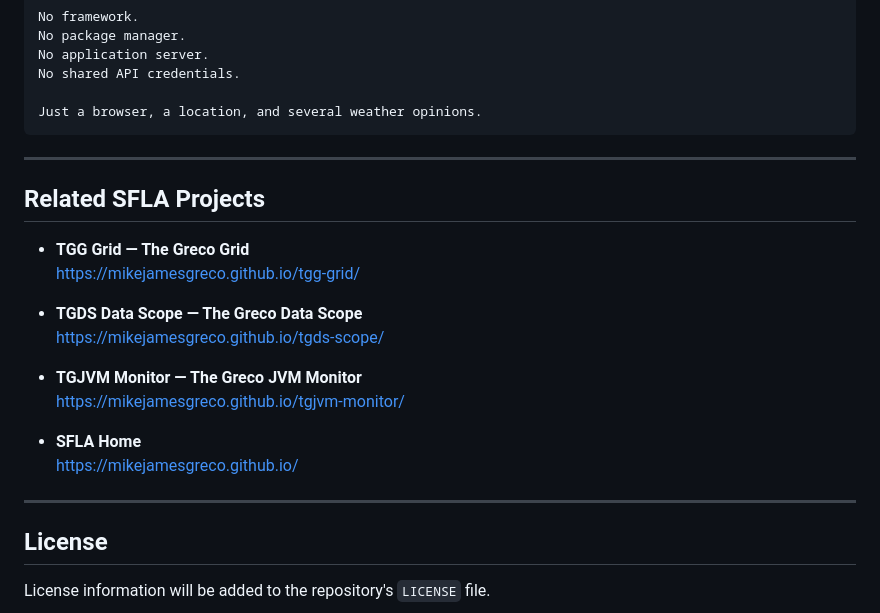
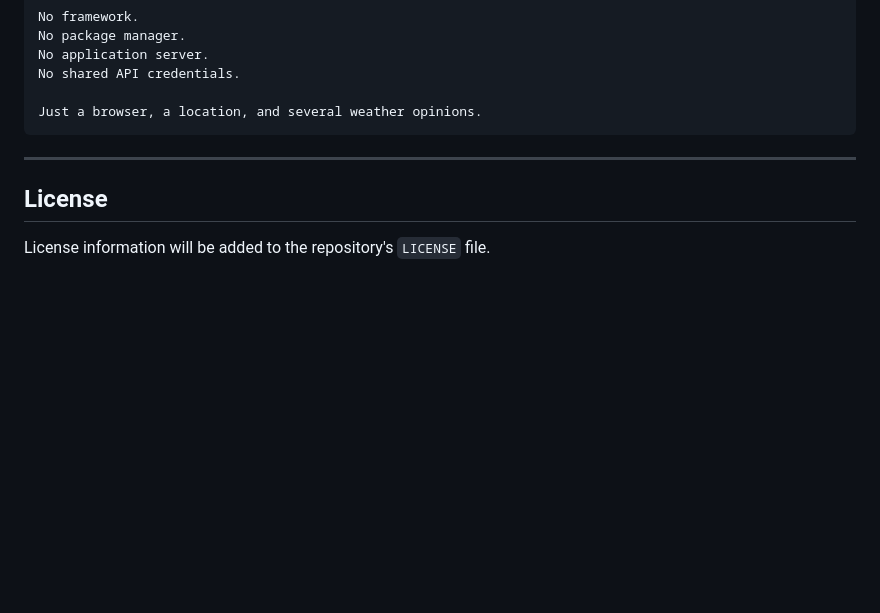
Before and after one commit to mikejamesgreco/tgw-weather, a Markdown page: README.md, the part around the change. GitHub-like rendering; blank space fills up the shorter version.

Commit message:
Remove related SFLA projects section
Removed section listing related SFLA projects from README.

```diff
--- a/README.md
+++ b/README.md
@@ -294,22 +294,6 @@ Just a browser, a location, and several weather opinions.
 
 ---
 
-## Related SFLA Projects
-
-- **TGG Grid — The Greco Grid**
-  https://mikejamesgreco.github.io/tgg-grid/
-
-- **TGDS Data Scope — The Greco Data Scope**
-  https://mikejamesgreco.github.io/tgds-scope/
-
-- **TGJVM Monitor — The Greco JVM Monitor**
-  https://mikejamesgreco.github.io/tgjvm-monitor/
-
-- **SFLA Home**
-  https://mikejamesgreco.github.io/
-
----
-
 ## License
 
 License information will be added to the repository's `LICENSE` file.
```
